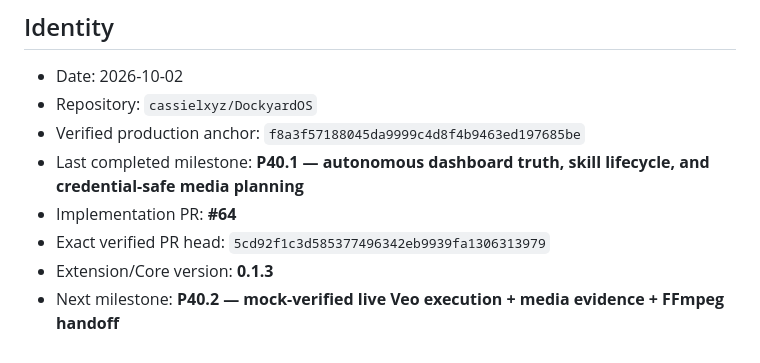
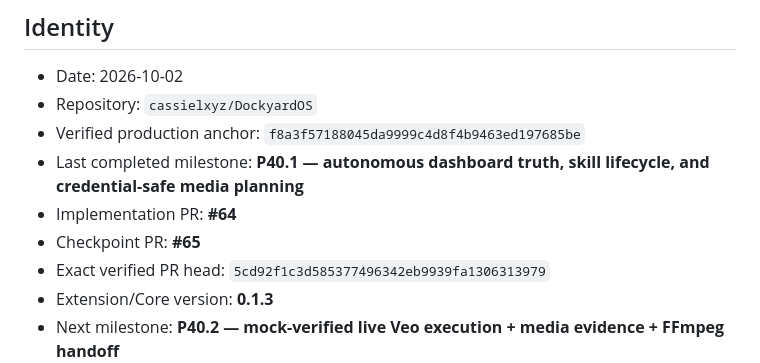
Before and after one commit to cassielxyz/DockyardOS, a Markdown page: docs/CURRENT_CHECKPOINT.md, the part around the change. Rendered like a GitHub page.

Commit message:
Docs: record P40.1 checkpoint PR identity

```diff
--- a/docs/CURRENT_CHECKPOINT.md
+++ b/docs/CURRENT_CHECKPOINT.md
@@ -9,6 +9,7 @@ Repository evidence overrides chat memory. On every future `continue`, inspect l
 - Verified production anchor: `f8a3f57188045da9999c4d8f4b9463ed197685be`
 - Last completed milestone: **P40.1 — autonomous dashboard truth, skill lifecycle, and credential-safe media planning**
 - Implementation PR: **#64**
+- Checkpoint PR: **#65**
 - Exact verified PR head: `5cd92f1c3d585377496342eb9939fa1306313979`
 - Extension/Core version: **0.1.3**
 - Next milestone: **P40.2 — mock-verified live Veo execution + media evidence + FFmpeg handoff**
```
